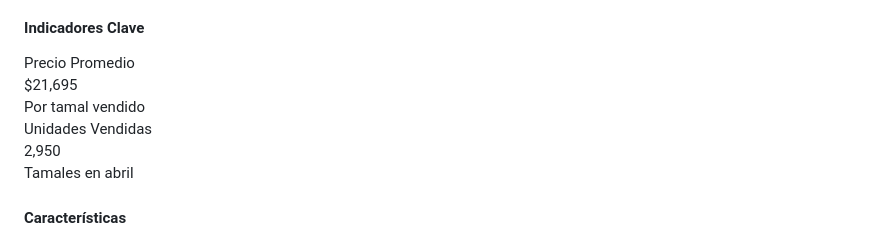
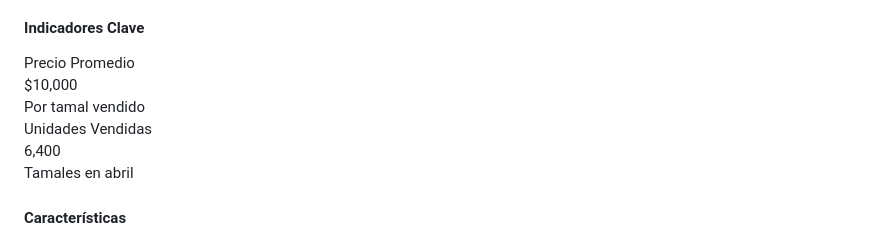
Before and after one commit to jucesbuitrago/pif_frontend, a Markdown page: slides.md, the part around the change printed below. GitHub-like rendering.

```diff
--- a/slides.md
+++ b/slides.md
@@ -372,12 +372,12 @@ image: /assets/fondo7.png
       <div class="space-y-2">
         <div>
           <div class="text-white text-sm">Precio Promedio</div>
-          <div class="text-2xl font-bold text-white">$21,695</div>
+          <div class="text-2xl font-bold text-white">$10,000</div>
           <div class="text-xs text-white">Por tamal vendido</div>
         </div>
         <div>
           <div class="text-white text-sm">Unidades Vendidas</div>
-          <div class="text-2xl font-bold text-white">2,950</div>
+          <div class="text-2xl font-bold text-white">6,400</div>
           <div class="text-xs text-white">Tamales en abril</div>
         </div>
       </div>
```
Also changed, not shown: other parts of slides.md (+2 -2 lines).
